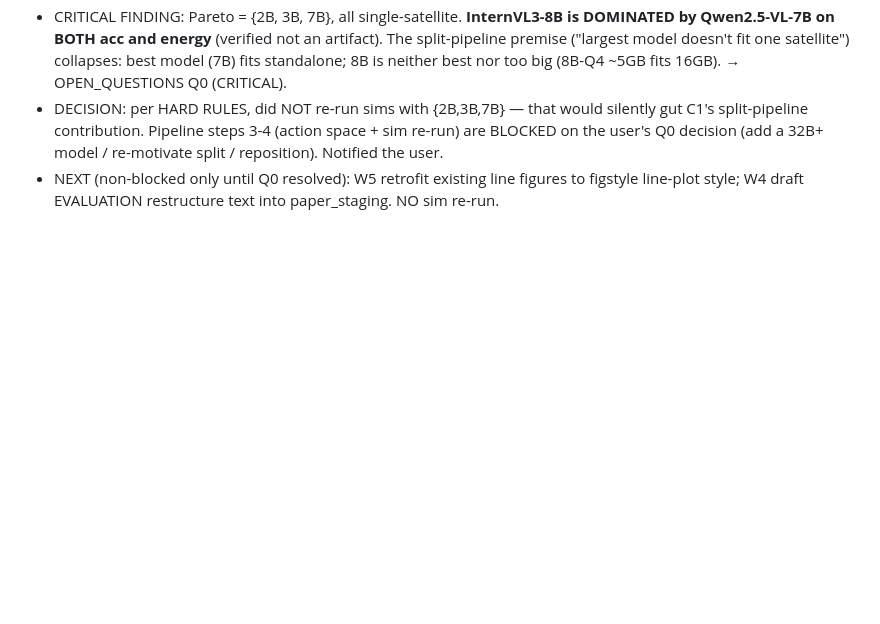
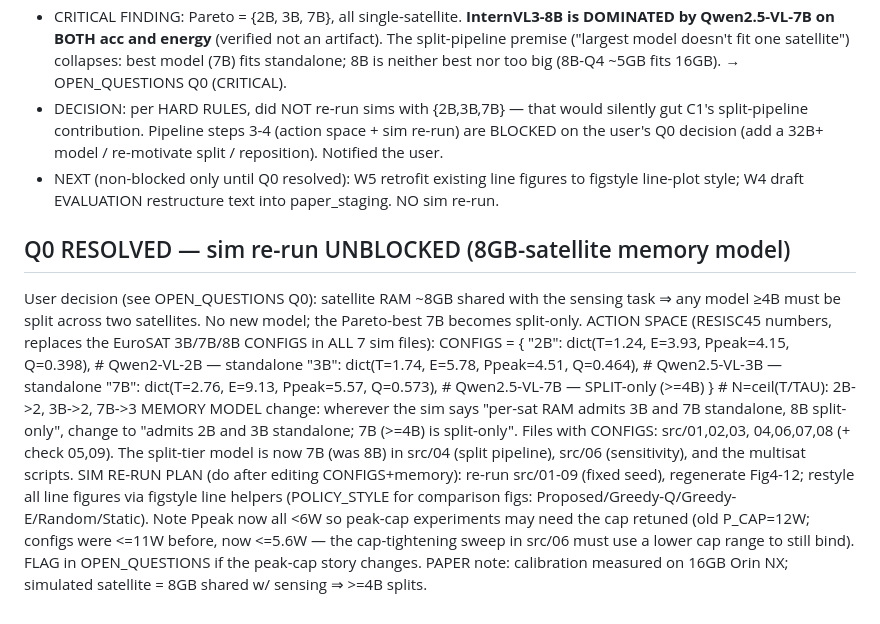
Before and after one commit to Junfei-Z/leo-vlm-lyapunov, a Markdown page: NIGHT_RUN_LOG.md, the part around the change. Rendered like a GitHub page; blank space fills up the shorter version.

```diff
--- a/NIGHT_RUN_LOG.md
+++ b/NIGHT_RUN_LOG.md
@@ -270,3 +270,23 @@ PUSH STATUS: user authorized pushing to Overleaf, but MCP only does whole-file o
   user's Q0 decision (add a 32B+ model / re-motivate split / reposition). Notified the user.
 - NEXT (non-blocked only until Q0 resolved): W5 retrofit existing line figures to figstyle
   line-plot style; W4 draft EVALUATION restructure text into paper_staging. NO sim re-run.
+
+## Q0 RESOLVED — sim re-run UNBLOCKED (8GB-satellite memory model)
+User decision (see OPEN_QUESTIONS Q0): satellite RAM ~8GB shared with the sensing task ⇒ any
+model ≥4B must be split across two satellites. No new model; the Pareto-best 7B becomes split-only.
+ACTION SPACE (RESISC45 numbers, replaces the EuroSAT 3B/7B/8B CONFIGS in ALL 7 sim files):
+  CONFIGS = {
+    "2B": dict(T=1.24, E=3.93, Ppeak=4.15, Q=0.398),   # Qwen2-VL-2B   — standalone
+    "3B": dict(T=1.74, E=5.78, Ppeak=4.51, Q=0.464),   # Qwen2.5-VL-3B — standalone
+    "7B": dict(T=2.76, E=9.13, Ppeak=5.57, Q=0.573),   # Qwen2.5-VL-7B — SPLIT-only (>=4B)
+  }   # N=ceil(T/TAU): 2B->2, 3B->2, 7B->3
+MEMORY MODEL change: wherever the sim says "per-sat RAM admits 3B and 7B standalone, 8B split-only",
+change to "admits 2B and 3B standalone; 7B (>=4B) is split-only". Files with CONFIGS: src/01,02,03,
+04,06,07,08 (+ check 05,09). The split-tier model is now 7B (was 8B) in src/04 (split pipeline),
+src/06 (sensitivity), and the multisat scripts.
+SIM RE-RUN PLAN (do after editing CONFIGS+memory): re-run src/01-09 (fixed seed), regenerate
+Fig4-12; restyle all line figures via figstyle line helpers (POLICY_STYLE for comparison figs:
+Proposed/Greedy-Q/Greedy-E/Random/Static). Note Ppeak now all <6W so peak-cap experiments may need
+the cap retuned (old P_CAP=12W; configs were <=11W before, now <=5.6W — the cap-tightening sweep in
+src/06 must use a lower cap range to still bind). FLAG in OPEN_QUESTIONS if the peak-cap story changes.
+PAPER note: calibration measured on 16GB Orin NX; simulated satellite = 8GB shared w/ sensing ⇒ >=4B splits.
```
Also changed, not shown: OPEN_QUESTIONS.md (+21 -1 lines).
